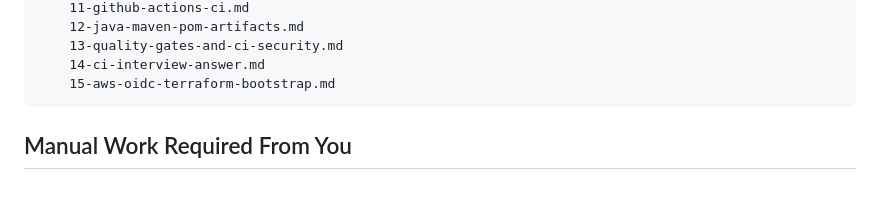
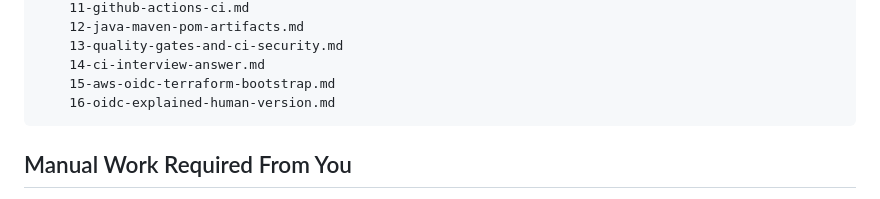
Before and after one commit to PraveenB19/signalforge-ai-ops-lab, a Markdown page: README.md, the part around the change. GitHub-like rendering.

Commit message:
docs: explain GitHub OIDC to AWS flow

````diff
--- a/README.md
+++ b/README.md
@@ -123,6 +123,7 @@ signalforge-ai-ops-lab/
     13-quality-gates-and-ci-security.md
     14-ci-interview-answer.md
     15-aws-oidc-terraform-bootstrap.md
+    16-oidc-explained-human-version.md
 ```
 
 ## Manual Work Required From You
````
Also changed, not shown: docs/16-oidc-explained-human-version.md (added, +366 -0 lines).
